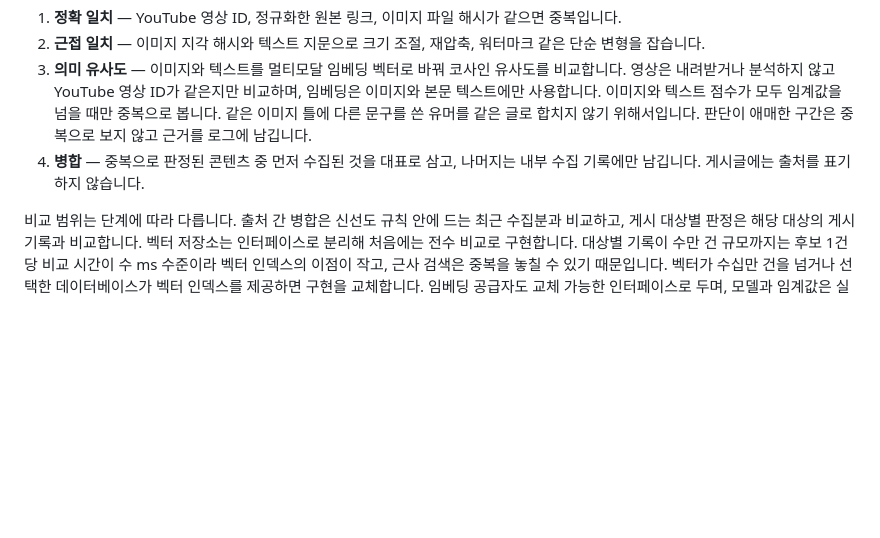
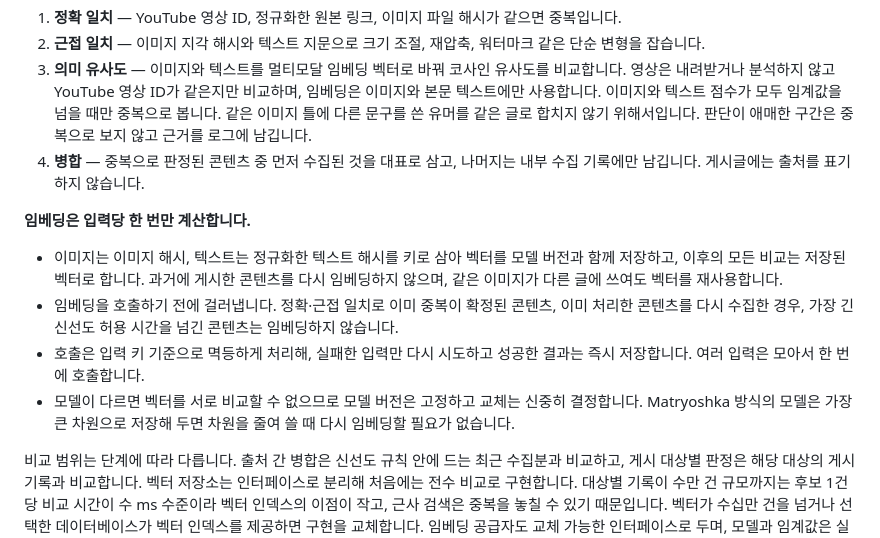
Before and after one commit to bytecakelake/humor-aggregator, a Markdown page: docs/architecture.md, the part around one of its changes. Rendered like a GitHub page; blank space fills up the shorter version.

Commit message:
docs: 임베딩을 입력당 한 번만 계산하는 규칙과 벡터 저장 반영

```diff
--- a/docs/architecture.md
+++ b/docs/architecture.md
@@ -64,6 +64,13 @@ humor-aggregator는 유머 출처 사이트에서 콘텐츠를 수집하고, 중
 2. **근접 일치** — 이미지 지각 해시와 텍스트 지문으로 크기 조절, 재압축, 워터마크 같은 단순 변형을 잡습니다.
 3. **의미 유사도** — 이미지와 텍스트를 멀티모달 임베딩 벡터로 바꿔 코사인 유사도를 비교합니다. 영상은 내려받거나 분석하지 않고 YouTube 영상 ID가 같은지만 비교하며, 임베딩은 이미지와 본문 텍스트에만 사용합니다. 이미지와 텍스트 점수가 모두 임계값을 넘을 때만 중복으로 봅니다. 같은 이미지 틀에 다른 문구를 쓴 유머를 같은 글로 합치지 않기 위해서입니다. 판단이 애매한 구간은 중복으로 보지 않고 근거를 로그에 남깁니다.
 4. **병합** — 중복으로 판정된 콘텐츠 중 먼저 수집된 것을 대표로 삼고, 나머지는 내부 수집 기록에만 남깁니다. 게시글에는 출처를 표기하지 않습니다.
+
+**임베딩은 입력당 한 번만 계산합니다.**
+
+- 이미지는 이미지 해시, 텍스트는 정규화한 텍스트 해시를 키로 삼아 벡터를 모델 버전과 함께 저장하고, 이후의 모든 비교는 저장된 벡터로 합니다. 과거에 게시한 콘텐츠를 다시 임베딩하지 않으며, 같은 이미지가 다른 글에 쓰여도 벡터를 재사용합니다.
+- 임베딩을 호출하기 전에 걸러냅니다. 정확·근접 일치로 이미 중복이 확정된 콘텐츠, 이미 처리한 콘텐츠를 다시 수집한 경우, 가장 긴 신선도 허용 시간을 넘긴 콘텐츠는 임베딩하지 않습니다.
+- 호출은 입력 키 기준으로 멱등하게 처리해, 실패한 입력만 다시 시도하고 성공한 결과는 즉시 저장합니다. 여러 입력은 모아서 한 번에 호출합니다.
+- 모델이 다르면 벡터를 서로 비교할 수 없으므로 모델 버전은 고정하고 교체는 신중히 결정합니다. Matryoshka 방식의 모델은 가장 큰 차원으로 저장해 두면 차원을 줄여 쓸 때 다시 임베딩할 필요가 없습니다.
 
 비교 범위는 단계에 따라 다릅니다. 출처 간 병합은 신선도 규칙 안에 드는 최근 수집분과 비교하고, 게시 대상별 판정은 해당 대상의 게시 기록과 비교합니다. 벡터 저장소는 인터페이스로 분리해 처음에는 전수 비교로 구현합니다. 대상별 기록이 수만 건 규모까지는 후보 1건당 비교 시간이 수 ms 수준이라 벡터 인덱스의 이점이 작고, 근사 검색은 중복을 놓칠 수 있기 때문입니다. 벡터가 수십만 건을 넘거나 선택한 데이터베이스가 벡터 인덱스를 제공하면 구현을 교체합니다. 임베딩 공급자도 교체 가능한 인터페이스로 두며, 모델과 임계값은 실제 수집 데이터로 측정해 정합니다.
 
```
Also changed, not shown: other parts of docs/architecture.md (+2 -2 lines), docs/diagrams/c4-component.png, docs/diagrams/c4-container.png, docs/diagrams/c4-dynamic.png, 1 other file.
